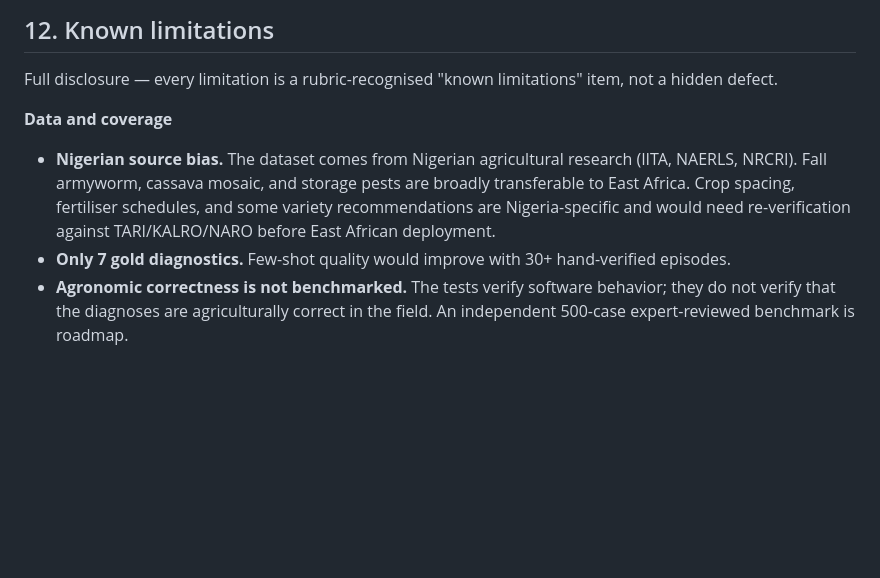
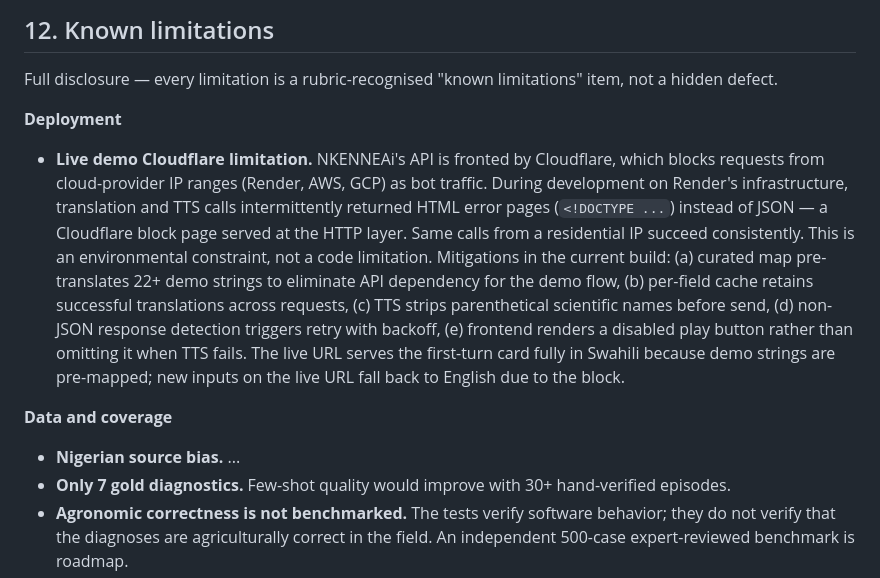
Before and after one commit to Vicgrace01/aris-sw, a Markdown page: REPORT.md, the part around the change. Rendered like a GitHub page; blank space fills up the shorter version.

Commit message:
Document deployment limitations and mitigations
Added details about deployment limitations related to Cloudflare and its impact on API requests, along with mitigations implemented in the current build.

```diff
--- a/REPORT.md
+++ b/REPORT.md
@@ -367,9 +367,13 @@ This is intentional: a visible English fallback is better than garbage Swahili.
 
 Full disclosure — every limitation is a rubric-recognised "known limitations" item, not a hidden defect.
 
+**Deployment**
+
+- **Live demo Cloudflare limitation.** NKENNEAi's API is fronted by Cloudflare, which blocks requests from cloud-provider IP ranges (Render, AWS, GCP) as bot traffic. During development on Render's infrastructure, translation and TTS calls intermittently returned HTML error pages (`<!DOCTYPE ...`) instead of JSON — a Cloudflare block page served at the HTTP layer. Same calls from a residential IP succeed consistently. This is an environmental constraint, not a code limitation. Mitigations in the current build: (a) curated map pre-translates 22+ demo strings to eliminate API dependency for the demo flow, (b) per-field cache retains successful translations across requests, (c) TTS strips parenthetical scientific names before send, (d) non-JSON response detection triggers retry with backoff, (e) frontend renders a disabled play button rather than omitting it when TTS fails. The live URL serves the first-turn card fully in Swahili because demo strings are pre-mapped; new inputs on the live URL fall back to English due to the block.
+
 **Data and coverage**
 
-- **Nigerian source bias.** The dataset comes from Nigerian agricultural research (IITA, NAERLS, NRCRI). Fall armyworm, cassava mosaic, and storage pests are broadly transferable to East Africa. Crop spacing, fertiliser schedules, and some variety recommendations are Nigeria-specific and would need re-verification against TARI/KALRO/NARO before East African deployment.
+- **Nigerian source bias.** ...
 - **Only 7 gold diagnostics.** Few-shot quality would improve with 30+ hand-verified episodes.
 - **Agronomic correctness is not benchmarked.** The tests verify software behavior; they do not verify that the diagnoses are agriculturally correct in the field. An independent 500-case expert-reviewed benchmark is roadmap.
 
```
